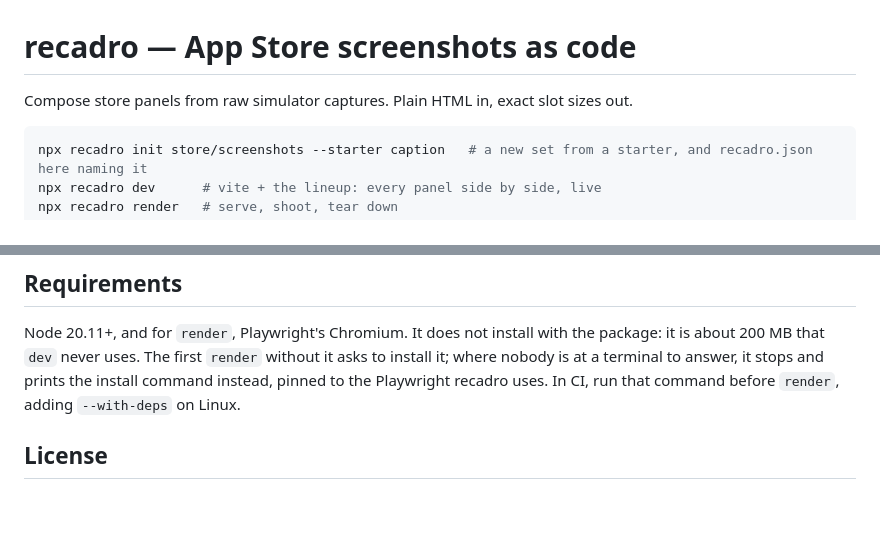
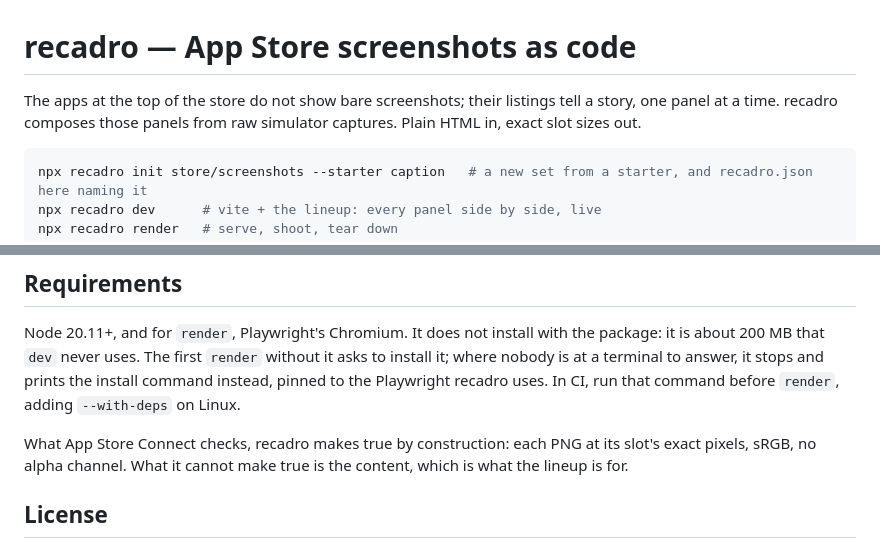
Before and after one commit to jslakva/recadro, a Markdown page: README.md, 2 parts joined by grey strips. Rendered like a GitHub page; blank space fills up the shorter version.

````diff
--- a/README.md
+++ b/README.md
@@ -1,7 +1,8 @@
 # recadro — App Store screenshots as code
 
-Compose store panels from raw simulator captures. Plain HTML in, exact slot
-sizes out.
+The apps at the top of the store do not show bare screenshots; their listings
+tell a story, one panel at a time. recadro composes those panels from raw
+simulator captures. Plain HTML in, exact slot sizes out.
 
 ```bash
 npx recadro init store/screenshots --starter caption   # a new set from a starter, and recadro.json here naming it
@@ -278,6 +279,10 @@ without it asks to install it; where nobody is at a terminal to answer, it
 stops and prints the install command instead, pinned to the Playwright recadro
 uses. In CI, run that command before `render`, adding `--with-deps` on Linux.
 
+What App Store Connect checks, recadro makes true by construction: each PNG at
+its slot's exact pixels, sRGB, no alpha channel. What it cannot make true is
+the content, which is what the lineup is for.
+
 ## License
 
 **Free for any app, paid or free.** Making screenshots with recadro asks
````
Also changed, not shown: skills/recadro/SKILL.md (+14 -0 lines).
